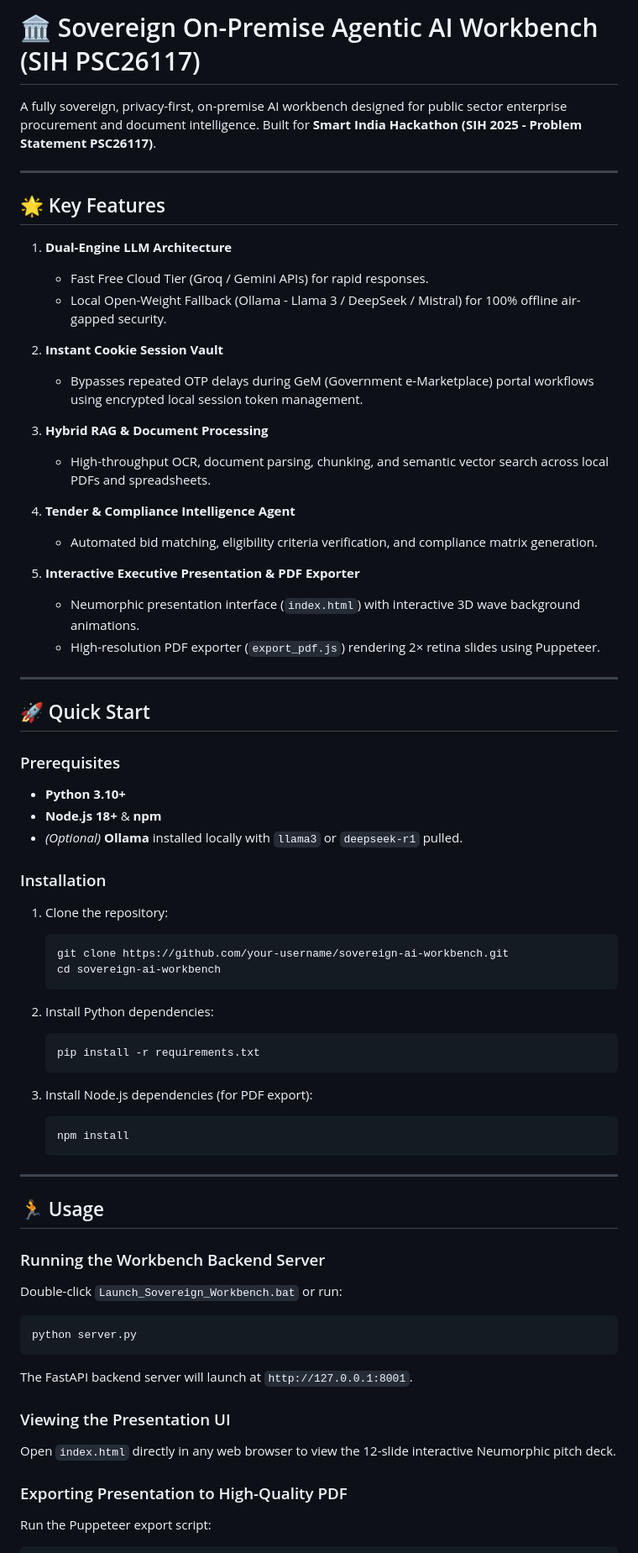
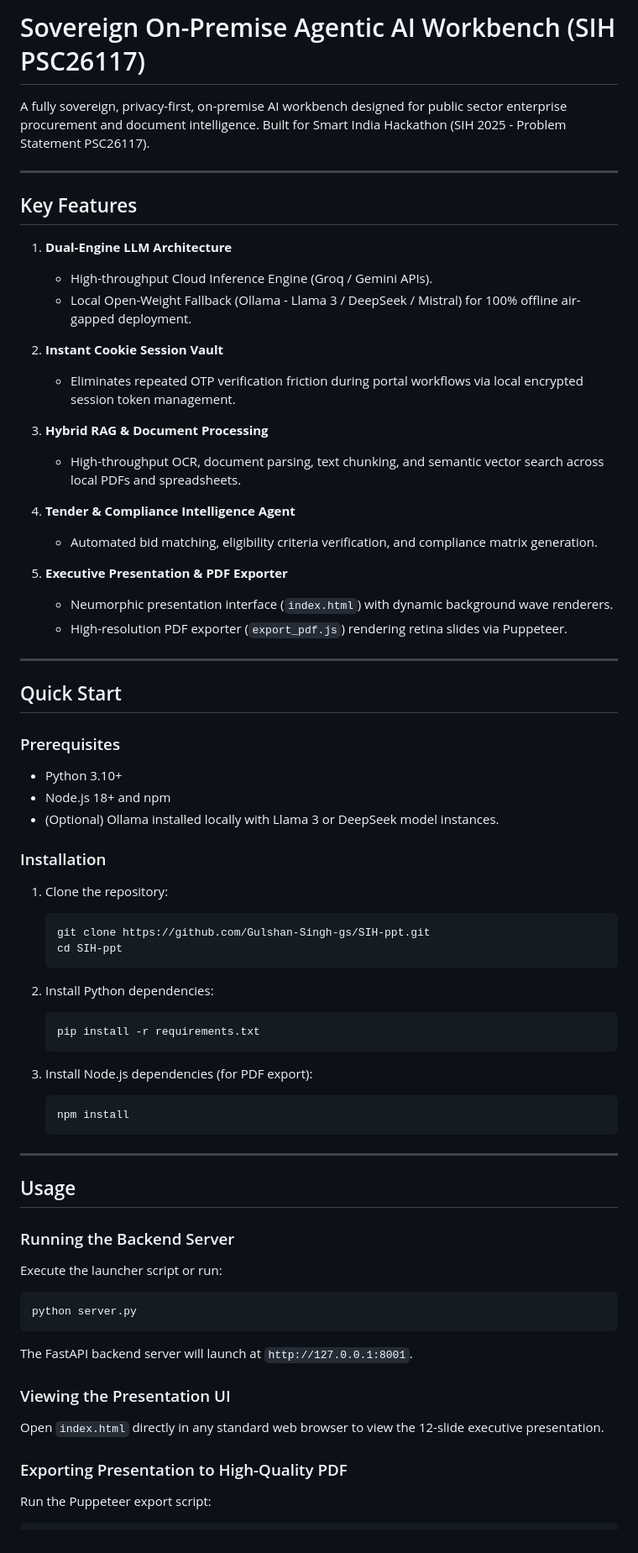
Before and after one commit to Gulshan-Singh-gs/SIH-ppt, a Markdown page: README.md, the part around one of its changes. Shown at 84% size. Drawn GitHub-style.

Commit message:
Clean README.md

````diff
--- a/README.md
+++ b/README.md
@@ -1,43 +1,43 @@
-# 🏛️ Sovereign On-Premise Agentic AI Workbench (SIH PSC26117)
+# Sovereign On-Premise Agentic AI Workbench (SIH PSC26117)
 
-A fully sovereign, privacy-first, on-premise AI workbench designed for public sector enterprise procurement and document intelligence. Built for **Smart India Hackathon (SIH 2025 - Problem Statement PSC26117)**.
+A fully sovereign, privacy-first, on-premise AI workbench designed for public sector enterprise procurement and document intelligence. Built for Smart India Hackathon (SIH 2025 - Problem Statement PSC26117).
 
 ---
 
-## 🌟 Key Features
+## Key Features
 
 1. **Dual-Engine LLM Architecture**
-   - Fast Free Cloud Tier (Groq / Gemini APIs) for rapid responses.
-   - Local Open-Weight Fallback (Ollama - Llama 3 / DeepSeek / Mistral) for 100% offline air-gapped security.
+   - High-throughput Cloud Inference Engine (Groq / Gemini APIs).
+   - Local Open-Weight Fallback (Ollama - Llama 3 / DeepSeek / Mistral) for 100% offline air-gapped deployment.
 
 2. **Instant Cookie Session Vault**
-   - Bypasses repeated OTP delays during GeM (Government e-Marketplace) portal workflows using encrypted local session token management.
+   - Eliminates repeated OTP verification friction during portal workflows via local encrypted session token management.
 
 3. **Hybrid RAG & Document Processing**
-   - High-throughput OCR, document parsing, chunking, and semantic vector search across local PDFs and spreadsheets.
+   - High-throughput OCR, document parsing, text chunking, and semantic vector search across local PDFs and spreadsheets.
 
 4. **Tender & Compliance Intelligence Agent**
    - Automated bid matching, eligibility criteria verification, and compliance matrix generation.
 
-5. **Interactive Executive Presentation & PDF Exporter**
-   - Neumorphic presentation interface (`index.html`) with interactive 3D wave background animations.
-   - High-resolution PDF exporter (`export_pdf.js`) rendering 2× retina slides using Puppeteer.
+5. **Executive Presentation & PDF Exporter**
+   - Neumorphic presentation interface (`index.html`) with dynamic background wave renderers.
+   - High-resolution PDF exporter (`export_pdf.js`) rendering retina slides via Puppeteer.
 
 ---
 
-## 🚀 Quick Start
+## Quick Start
 
 ### Prerequisites
-- **Python 3.10+**
-- **Node.js 18+** & **npm**
-- *(Optional)* **Ollama** installed locally with `llama3` or `deepseek-r1` pulled.
+- Python 3.10+
+- Node.js 18+ and npm
+- (Optional) Ollama installed locally with Llama 3 or DeepSeek model instances.
 
 ### Installation
 
 1. Clone the repository:
    ```bash
-   git clone https://github.com/your-username/sovereign-ai-workbench.git
-   cd sovereign-ai-workbench
+   git clone https://github.com/Gulshan-Singh-gs/SIH-ppt.git
+   cd SIH-ppt
    ```
 
 2. Install Python dependencies:
@@ -52,17 +52,17 @@ A fully sovereign, privacy-first, on-premise AI workbench designed for public se
 
 ---
 
-## 🏃 Usage
+## Usage
 
-### Running the Workbench Backend Server
-Double-click `Launch_Sovereign_Workbench.bat` or run:
+### Running the Backend Server
+Execute the launcher script or run:
 ```bash
 python server.py
 ```
 The FastAPI backend server will launch at `http://127.0.0.1:8001`.
 
 ### Viewing the Presentation UI
-Open `index.html` directly in any web browser to view the 12-slide interactive Neumorphic pitch deck.
+Open `index.html` directly in any standard web browser to view the 12-slide executive presentation.
 
 ### Exporting Presentation to High-Quality PDF
 Run the Puppeteer export script:
````
Also changed, not shown: other parts of README.md (+8 -8 lines).
